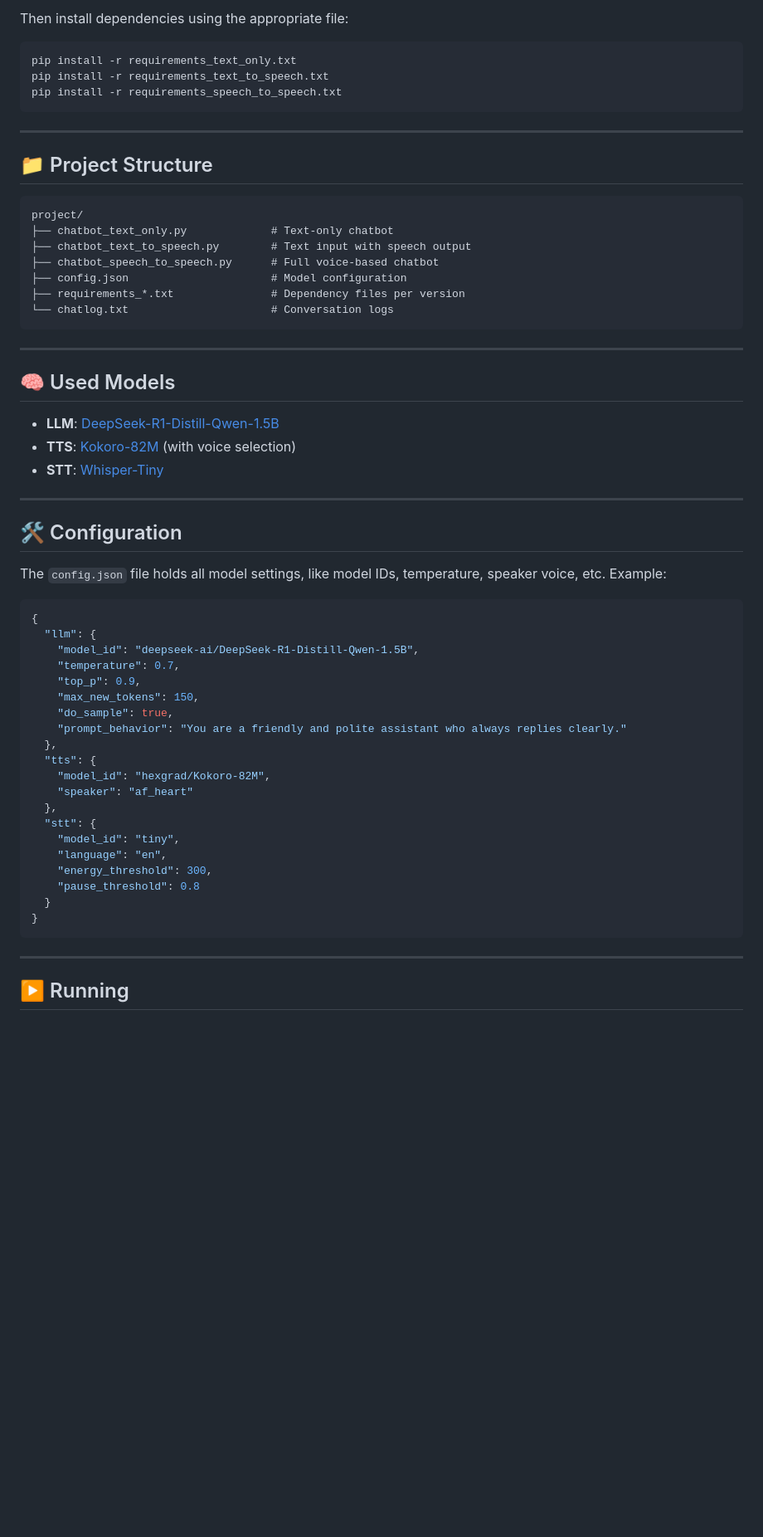
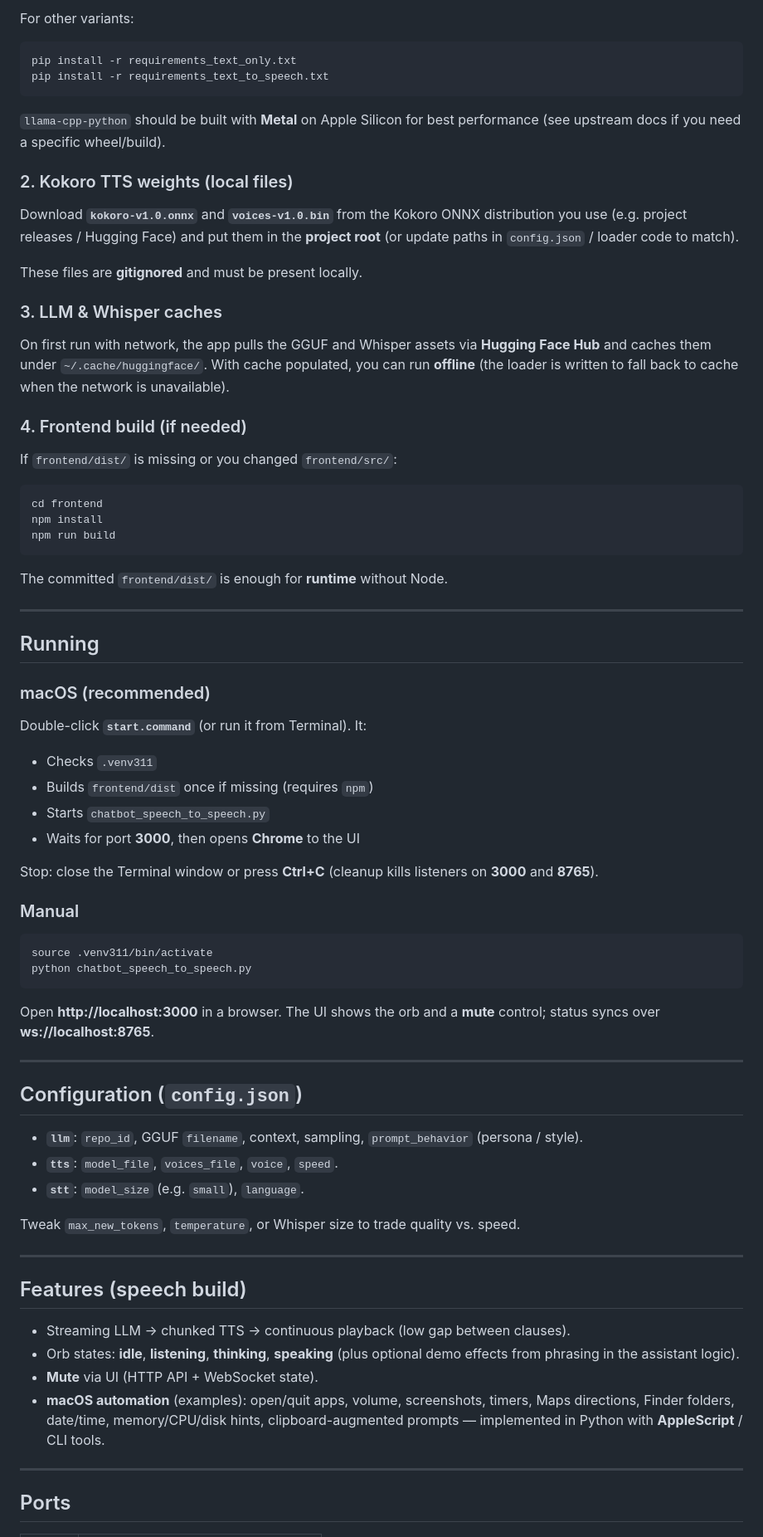
Before and after one commit to Reezxy/Jarvis---Local-Voice-assistant, a Markdown page: README.md, the part around one of its changes. Shown at 83% size. Rendered like a GitHub page; blank space fills up the shorter version.

````diff
--- a/README.md
+++ b/README.md
@@ -75,65 +62,80 @@ conda activate voicebot
 ```
 
-Then install dependencies using the appropriate file:
+For other variants:
 
 ```bash
 pip install -r requirements_text_only.txt
 pip install -r requirements_text_to_speech.txt
-pip install -r requirements_speech_to_speech.txt
 ```
+
+`llama-cpp-python` should be built with **Metal** on Apple Silicon for best performance (see upstream docs if you need a specific wheel/build).
+
+### 2. Kokoro TTS weights (local files)
+
+Download **`kokoro-v1.0.onnx`** and **`voices-v1.0.bin`** from the Kokoro ONNX distribution you use (e.g. project releases / Hugging Face) and put them in the **project root** (or update paths in `config.json` / loader code to match).
+
+These files are **gitignored** and must be present locally.
+
+### 3. LLM & Whisper caches
+
+On first run with network, the app pulls the GGUF and Whisper assets via **Hugging Face Hub** and caches them under `~/.cache/huggingface/`. With cache populated, you can run **offline** (the loader is written to fall back to cache when the network is unavailable).
+
+### 4. Frontend build (if needed)
+
+If `frontend/dist/` is missing or you changed `frontend/src/`:
+
+```bash
+cd frontend
+npm install
+npm run build
+```
+
+The committed `frontend/dist/` is enough for **runtime** without Node.
 
 ---
 
-## 📁 Project Structure
+## Running
 
+### macOS (recommended)
+
+Double-click **`start.command`** (or run it from Terminal). It:
+
+- Checks `.venv311`
+- Builds `frontend/dist` once if missing (requires `npm`)
+- Starts `chatbot_speech_to_speech.py`
+- Waits for port **3000**, then opens **Chrome** to the UI
+
+Stop: close the Terminal window or press **Ctrl+C** (cleanup kills listeners on **3000** and **8765**).
+
+### Manual
+
+```bash
+source .venv311/bin/activate
+python chatbot_speech_to_speech.py
 ```
-project/
-├── chatbot_text_only.py             # Text-only chatbot
-├── chatbot_text_to_speech.py        # Text input with speech output
-├── chatbot_speech_to_speech.py      # Full voice-based chatbot
-├── config.json                      # Model configuration
-├── requirements_*.txt               # Dependency files per version
-└── chatlog.txt                      # Conversation logs
-```
+
+Open **http://localhost:3000** in a browser. The UI shows the orb and a **mute** control; status syncs over **ws://localhost:8765**.
 
 ---
 
-## 🧠 Used Models
+## Configuration (`config.json`)
 
-- **LLM**: [DeepSeek-R1-Distill-Qwen-1.5B](https://huggingface.co/deepseek-ai/DeepSeek-R1-Distill-Qwen-1.5B)
-- **TTS**: [Kokoro-82M](https://huggingface.co/hexgrad/Kokoro-82M) (with voice selection)
-- **STT**: [Whisper-Tiny](https://huggingface.co/openai/whisper-tiny)
+- **`llm`**: `repo_id`, GGUF `filename`, context, sampling, `prompt_behavior` (persona / style).
+- **`tts`**: `model_file`, `voices_file`, `voice`, `speed`.
+- **`stt`**: `model_size` (e.g. `small`), `language`.
+
+Tweak `max_new_tokens`, `temperature`, or Whisper size to trade quality vs. speed.
 
 ---
 
-## 🛠 Configuration
+## Features (speech build)
 
-The `config.json` file holds all model settings, like model IDs, temperature, speaker voice, etc. Example:
-
-```json
-{
-  "llm": {
-    "model_id": "deepseek-ai/DeepSeek-R1-Distill-Qwen-1.5B",
-    "temperature": 0.7,
-    "top_p": 0.9,
-    "max_new_tokens": 150,
-    "do_sample": true,
-    "prompt_behavior": "You are a friendly and polite assistant who always replies clearly."
-  },
-  "tts": {
-    "model_id": "hexgrad/Kokoro-82M",
-    "speaker": "af_heart"
-  },
-  "stt": {
-    "model_id": "tiny",
-    "language": "en",
-    "energy_threshold": 300,
-    "pause_threshold": 0.8
-  }
-}
-```
+- Streaming LLM → chunked TTS → continuous playback (low gap between clauses).
+- Orb states: **idle**, **listening**, **thinking**, **speaking** (plus optional demo effects from phrasing in the assistant logic).
+- **Mute** via UI (HTTP API + WebSocket state).
+- **macOS automation** (examples): open/quit apps, volume, screenshots, timers, Maps directions, Finder folders, date/time, memory/CPU/disk hints, clipboard-augmented prompts — implemented in Python with **AppleScript** / CLI tools.
 
 ---
 
-## ▶️ Running
+## Ports
 
````
Also changed, not shown: other parts of README.md (+53 -88 lines).
